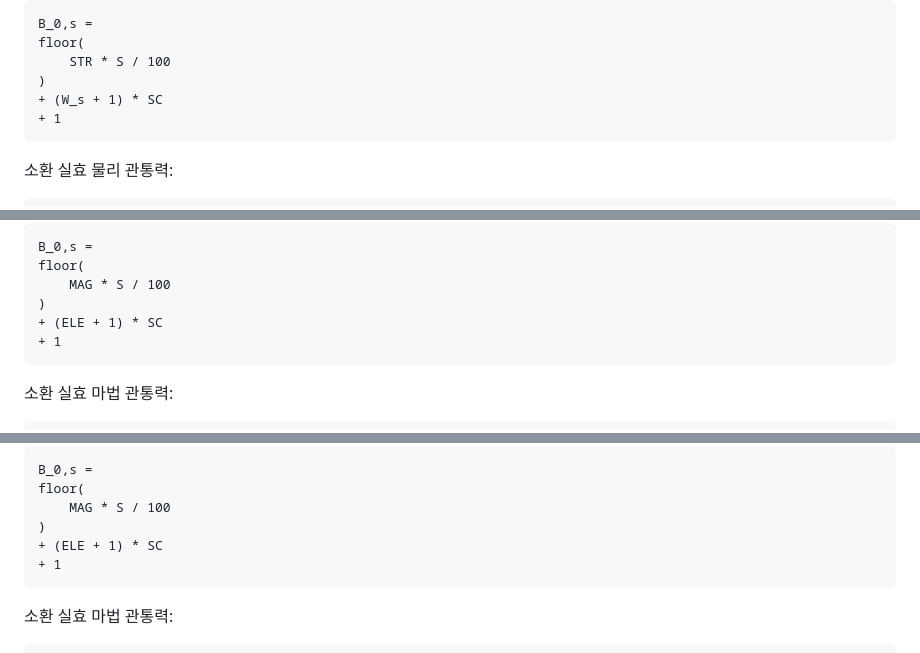
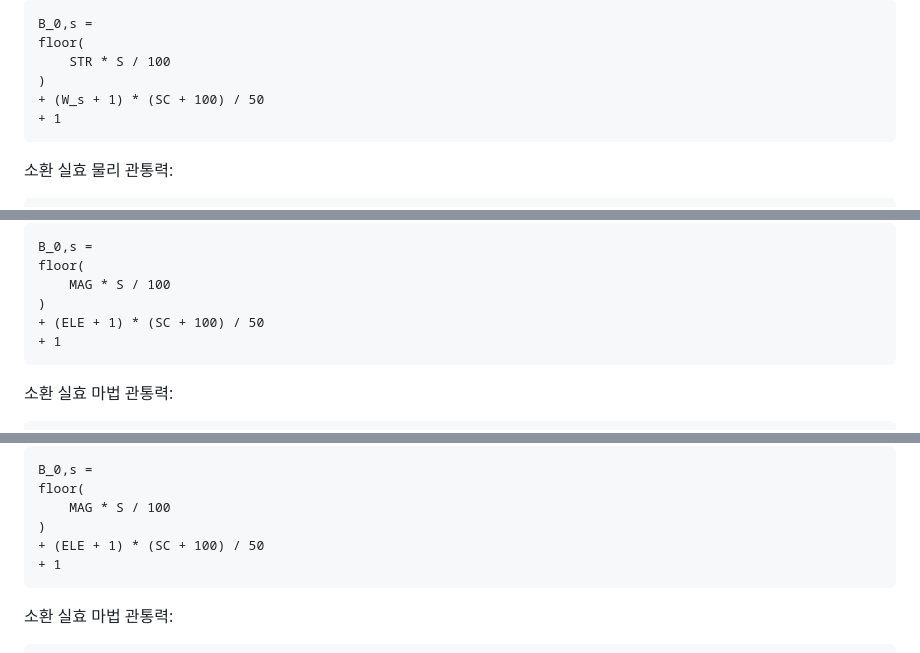
Before and after one commit to alfm201/damage-test, a Markdown page: README.md, 3 parts joined by grey strips. Rendered like a GitHub page.

````diff
--- a/README.md
+++ b/README.md
@@ -661,7 +658,7 @@ B_0,s =
 floor(
     STR * S / 100
 )
-+ (W_s + 1) * SC
++ (W_s + 1) * (SC + 100) / 50
 + 1
 ```
 
@@ -1087,7 +1084,7 @@ B_0,s =
 floor(
     MAG * S / 100
 )
-+ (ELE + 1) * SC
++ (ELE + 1) * (SC + 100) / 50
 + 1
 ```
 
@@ -1228,7 +1225,7 @@ B_0,s =
 floor(
     MAG * S / 100
 )
-+ (ELE + 1) * SC
++ (ELE + 1) * (SC + 100) / 50
 + 1
 ```
 
````
Also changed, not shown: other parts of README.md (+7 -10 lines).
